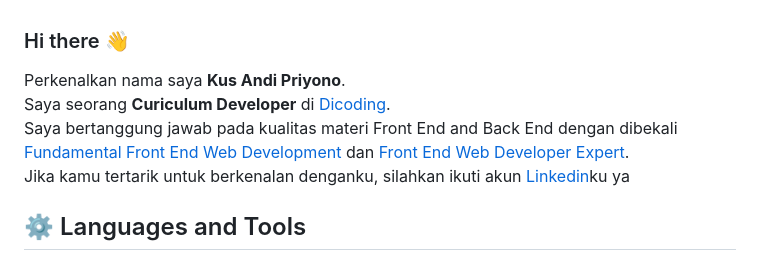
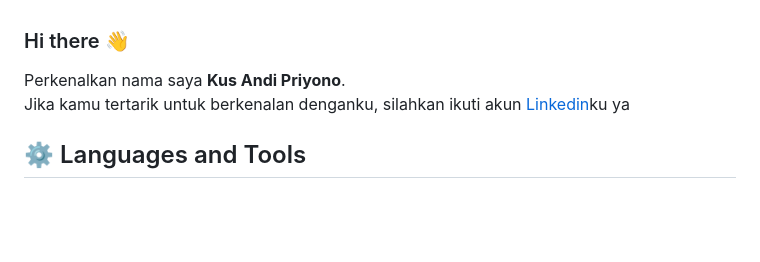
Before and after one commit to KusAndiPriyono/KusAndiPriyono, a Markdown page: README.md, the part around the change. Drawn GitHub-style; blank space fills up the shorter version.

```diff
--- a/README.md
+++ b/README.md
@@ -2,8 +2,6 @@
 
 
 Perkenalkan nama saya **Kus Andi Priyono**.\
-Saya seorang **Curiculum Developer** di [Dicoding](https://www.dicoding.com/).\
-Saya bertanggung jawab pada kualitas materi Front End and Back End dengan dibekali [Fundamental Front End Web Development](https://www.dicoding.com/certificates/81P2887JQPOY) dan [Front End Web Developer Expert](https://www.dicoding.com/certificates/MEPJKJM96X3V).\
 Jika kamu tertarik untuk berkenalan denganku, silahkan ikuti akun [Linkedin](https://www.linkedin.com/in/kusandipriyono428715b7/)ku ya
 
 <h2 style="color: #44AEFB">⚙️ Languages and Tools</h2>
```
